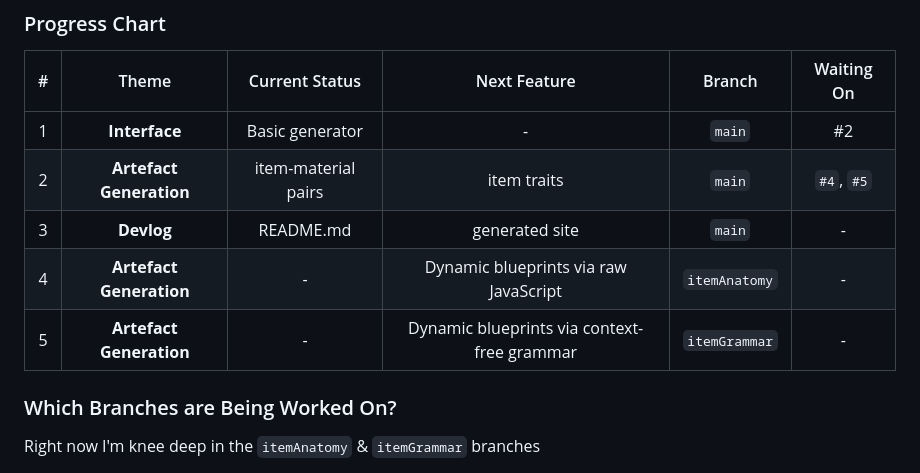
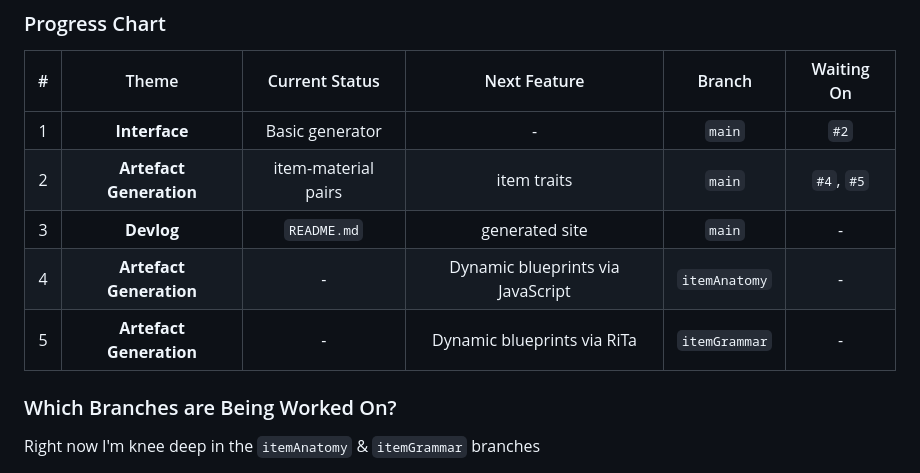
Before and after one commit to JasonWarrenUK/Those-Who-Came-Before, a Markdown page: README.md, the part around the change. GitHub-like rendering.

```diff
--- a/README.md
+++ b/README.md
@@ -27,11 +27,11 @@ A basic artefact generator & [web UI](https://jasonwarrenuk.github.io/Those-Who-
 
 | # | Theme | Current Status | Next Feature | Branch | Waiting On |
 | :---: | :---: | :---: | :---: | :---: | :---: |
-| 1 | **Interface** | Basic generator | - | `main` | #2 |
+| 1 | **Interface** | Basic generator | - | `main` | `#2` |
 | 2 | **Artefact Generation** | item-material pairs | item traits | `main` | `#4`, `#5` |
-| 3 | **Devlog** | README.md | generated site | `main` | - |
-| 4 | **Artefact Generation** | - | Dynamic blueprints via raw JavaScript | `itemAnatomy` | - |
-| 5 | **Artefact Generation** | - | Dynamic blueprints via context-free grammar | `itemGrammar` | - |
+| 3 | **Devlog** | `README.md` | generated site | `main` | - |
+| 4 | **Artefact Generation** | - | Dynamic blueprints via JavaScript | `itemAnatomy` | - |
+| 5 | **Artefact Generation** | - | Dynamic blueprints via RiTa | `itemGrammar` | - |
 
 ### Which Branches are Being Worked On?
 
```
